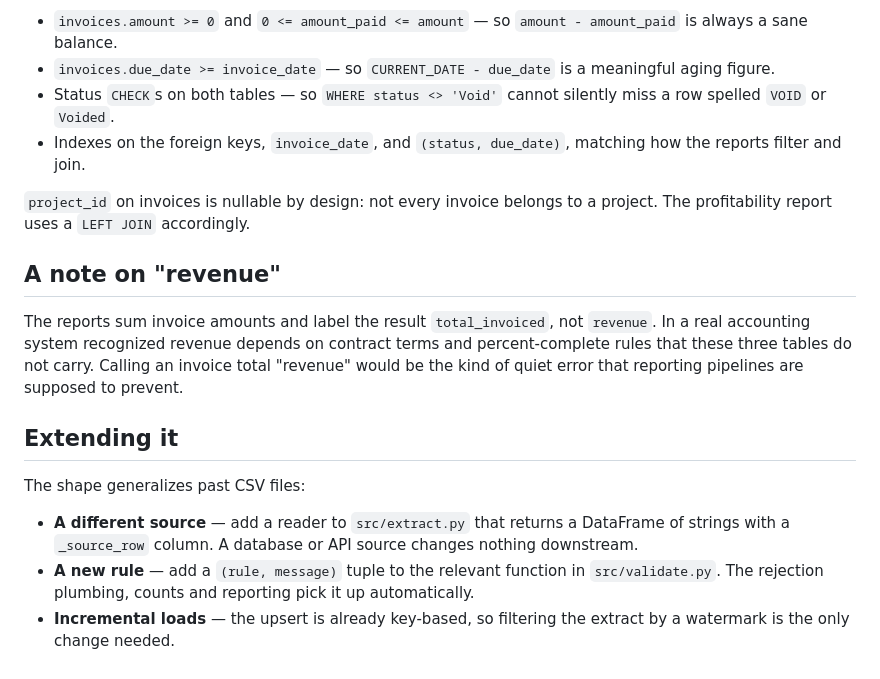
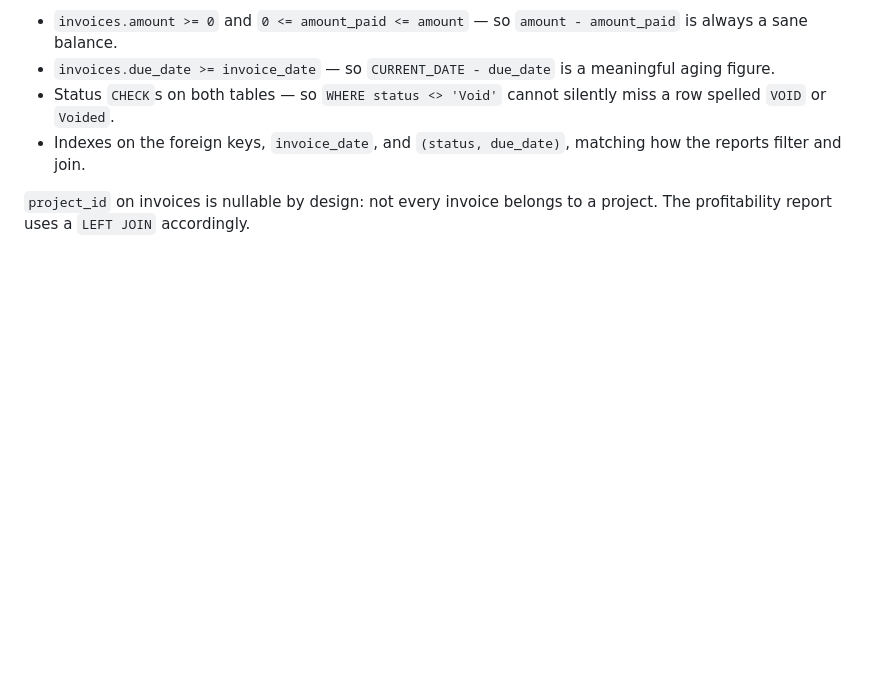
Before and after one commit to sameermankotia/FlowLedger, a Markdown page: docs/architecture.md, the part around the change. Rendered like a GitHub page; blank space fills up the shorter version.

```diff
--- a/docs/architecture.md
+++ b/docs/architecture.md
@@ -177,24 +177,3 @@ Constraints that matter for reporting correctness:
 
 `project_id` on invoices is nullable by design: not every invoice belongs to a
 project. The profitability report uses a `LEFT JOIN` accordingly.
-
-## A note on "revenue"
-
-The reports sum invoice amounts and label the result `total_invoiced`, not
-`revenue`. In a real accounting system recognized revenue depends on contract
-terms and percent-complete rules that these three tables do not carry.
-Calling an invoice total "revenue" would be the kind of quiet error that
-reporting pipelines are supposed to prevent.
-
-## Extending it
-
-The shape generalizes past CSV files:
-
-- **A different source** — add a reader to `src/extract.py` that returns a
-  DataFrame of strings with a `_source_row` column. A database or API source
-  changes nothing downstream.
-- **A new rule** — add a `(rule, message)` tuple to the relevant function in
-  `src/validate.py`. The rejection plumbing, counts and reporting pick it up
-  automatically.
-- **Incremental loads** — the upsert is already key-based, so filtering the
-  extract by a watermark is the only change needed.
```
